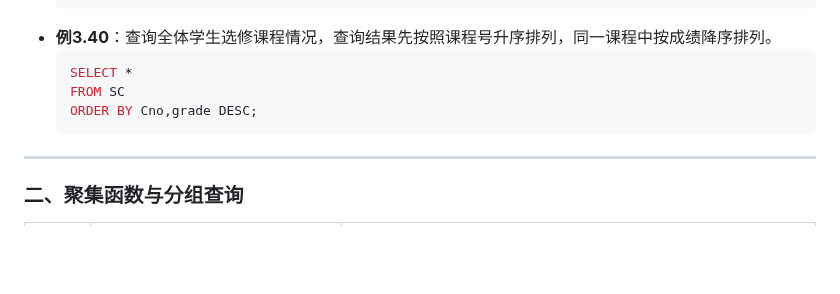
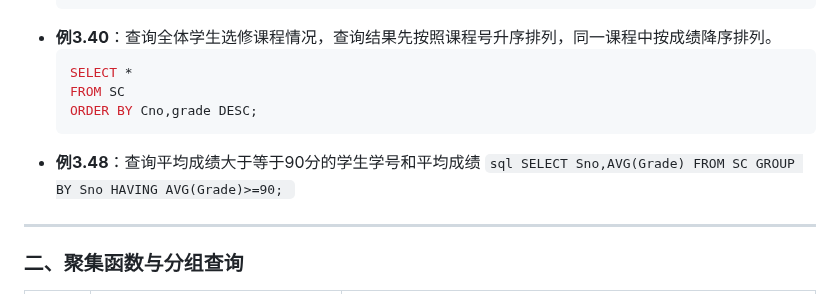
Before and after one commit to jumbokh/dbms-class, a Markdown page: labs/ch3-2SQL/readme.md, the part around the change. GitHub-like rendering; blank space fills up the shorter version.

````diff
--- a/labs/ch3-2SQL/readme.md
+++ b/labs/ch3-2SQL/readme.md
@@ -75,6 +75,13 @@
 	FROM SC
 	ORDER BY Cno,grade DESC;
      ```
+- **例3.48**：查询平均成绩大于等于90分的学生学号和平均成绩
+      ```sql
+       SELECT Sno,AVG(Grade)
+       FROM SC
+       GROUP BY Sno
+       HAVING AVG(Grade)>=90;
+      ```
 ---
 
 ### 二、聚集函数与分组查询
````
